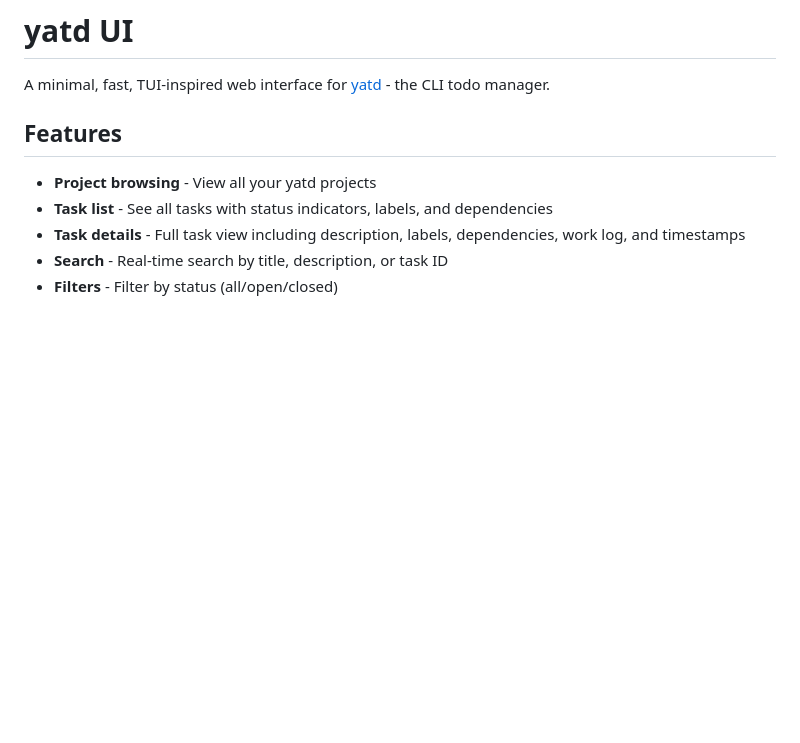
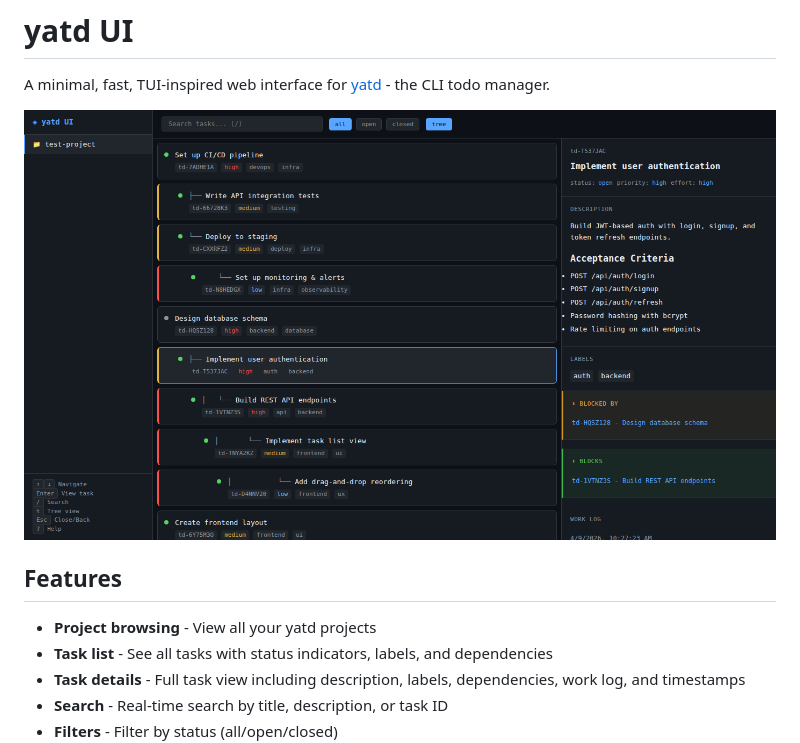
Before and after one commit to kaantiny/yatd-ui, a Markdown page: README.md, the part around the change. Drawn GitHub-style; pictures changed too: screenshot.png (added); blank space fills up the shorter version.

Commit message:
Add demo screenshot to README
Shows tree view with dependency hierarchy, task detail panel with
markdown description, labels, blocker relationships, and work log.

```diff
--- a/README.md
+++ b/README.md
@@ -1,6 +1,8 @@
 # yatd UI
 
 A minimal, fast, TUI-inspired web interface for [yatd](https://github.com/kaantiny/yatd) - the CLI todo manager.
+
+![yatd UI screenshot](screenshot.png)
 
 ## Features
 
```
